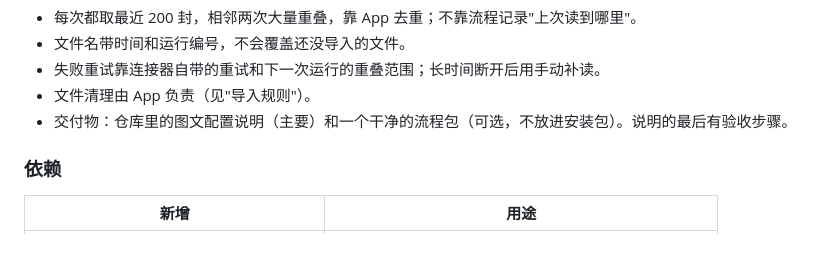
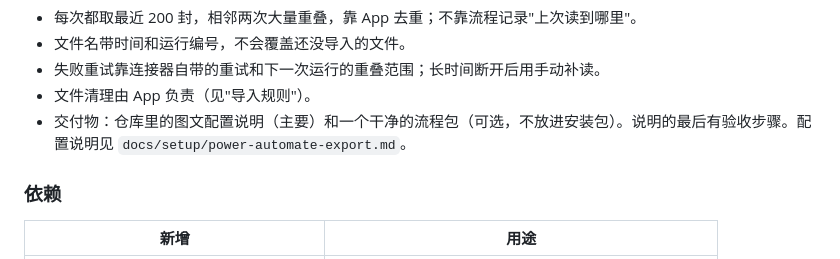
Before and after one commit to 826-Leoyu/MyPersonalUseApp, a Markdown page: docs/specs/0002-mail-events.md, the part around the change. GitHub-like rendering.

```diff
--- a/docs/specs/0002-mail-events.md
+++ b/docs/specs/0002-mail-events.md
@@ -479,7 +479,7 @@ items: [
 - 文件名带时间和运行编号，不会覆盖还没导入的文件。
 - 失败重试靠连接器自带的重试和下一次运行的重叠范围；长时间断开后用手动补读。
 - 文件清理由 App 负责（见"导入规则"）。
-- 交付物：仓库里的图文配置说明（主要）和一个干净的流程包（可选，不放进安装包）。说明的最后有验收步骤。
+- 交付物：仓库里的图文配置说明（主要）和一个干净的流程包（可选，不放进安装包）。说明的最后有验收步骤。配置说明见 `docs/setup/power-automate-export.md`。
 
 ### 依赖
 
```
Also changed, not shown: docs/setup/power-automate-export.md (added, +191 -0 lines).
